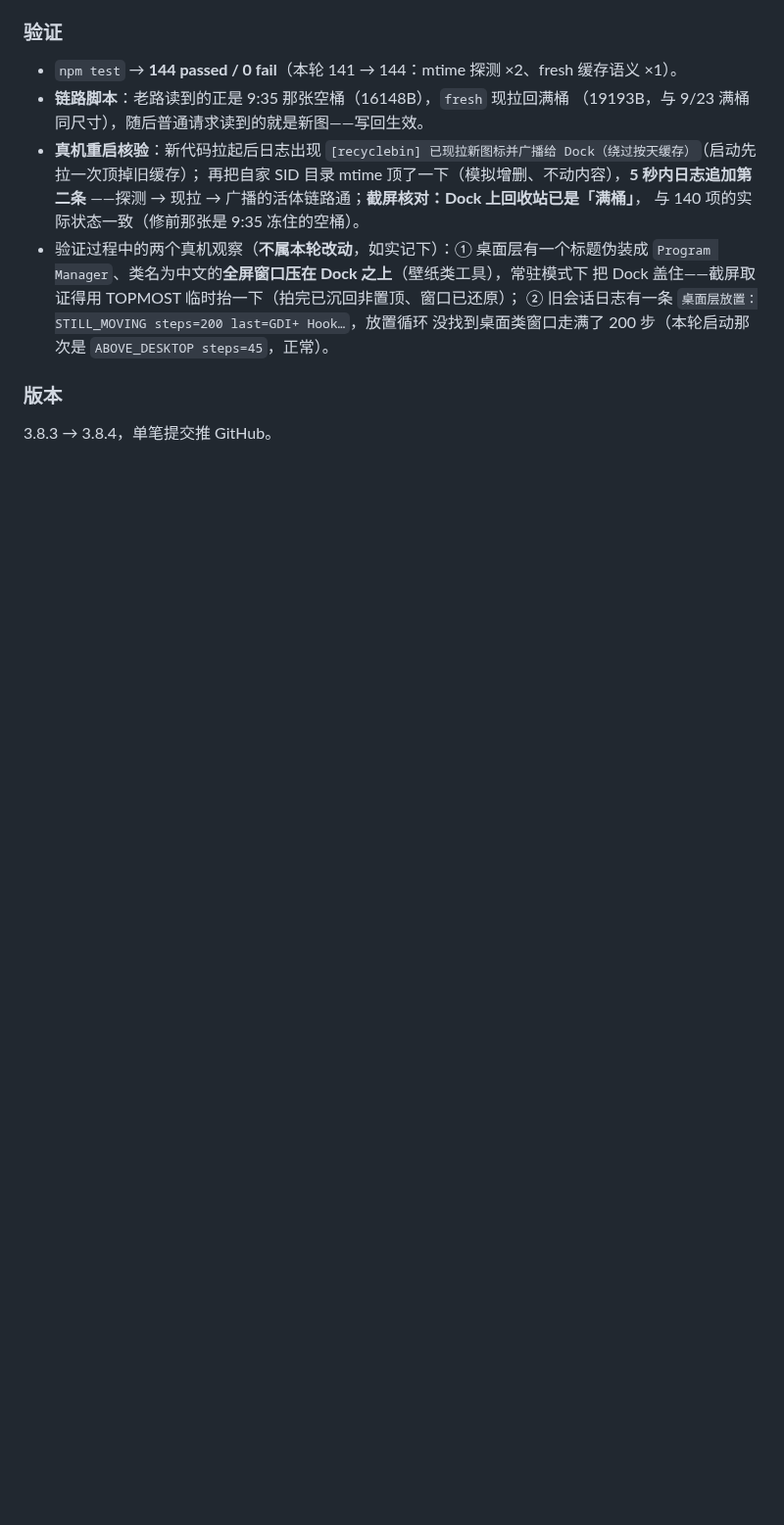
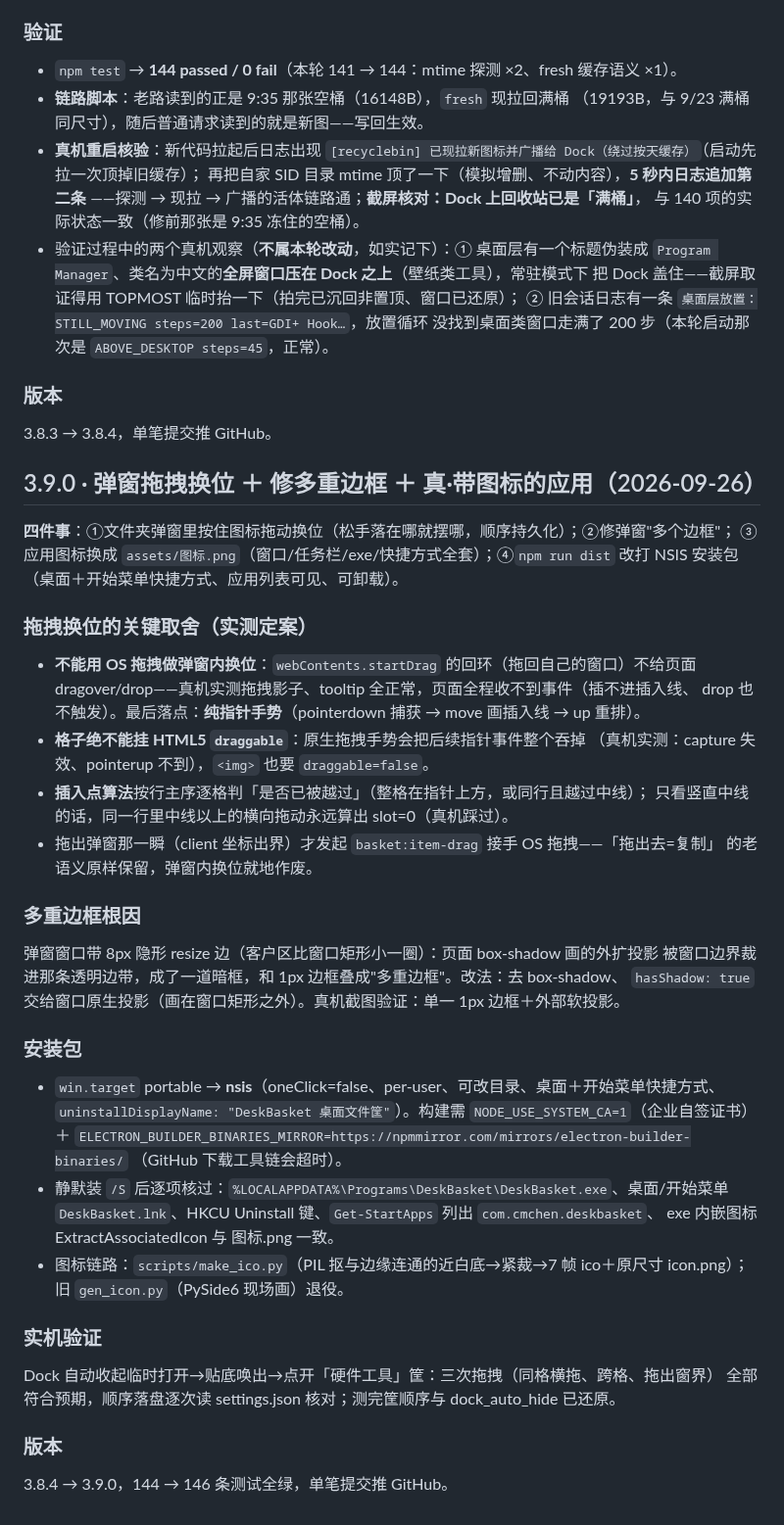
Before and after one commit to shi-tou1234/cmchen-desktopbox, a Markdown page: PROGRESS.md, the part around the change. Shown at 98% size. GitHub-like rendering; blank space fills up the shorter version.

```diff
--- a/PROGRESS.md
+++ b/PROGRESS.md
@@ -1897,3 +1897,48 @@ settings+preload+README / shellIcons+store），逐条落掉发现；集成收
 ### 版本
 
 3.8.3 → 3.8.4，单笔提交推 GitHub。
+
+## 3.9.0 · 弹窗拖拽换位 ＋ 修多重边框 ＋ 真·带图标的应用（2026-09-26）
+
+**四件事**：①文件夹弹窗里按住图标拖动换位（松手落在哪就摆哪，顺序持久化）；②修弹窗"多个边框"；
+③应用图标换成 `assets/图标.png`（窗口/任务栏/exe/快捷方式全套）；④`npm run dist` 改打 NSIS 安装包
+（桌面＋开始菜单快捷方式、应用列表可见、可卸载）。
+
+### 拖拽换位的关键取舍（实测定案）
+
+- **不能用 OS 拖拽做弹窗内换位**：`webContents.startDrag` 的回环（拖回自己的窗口）不给页面
+  dragover/drop——真机实测拖拽影子、tooltip 全正常，页面全程收不到事件（插不进插入线、
+  drop 也不触发）。最后落点：**纯指针手势**（pointerdown 捕获 → move 画插入线 → up 重排）。
+- **格子绝不能挂 HTML5 `draggable`**：原生拖拽手势会把后续指针事件整个吞掉
+  （真机实测：capture 失效、pointerup 不到），`<img>` 也要 `draggable=false`。
+- **插入点算法**按行主序逐格判「是否已被越过」（整格在指针上方，或同行且越过中线）；
+  只看竖直中线的话，同一行里中线以上的横向拖动永远算出 slot=0（真机踩过）。
+- 拖出弹窗那一瞬（client 坐标出界）才发起 `basket:item-drag` 接手 OS 拖拽——「拖出去=复制」
+  的老语义原样保留，弹窗内换位就地作废。
+
+### 多重边框根因
+
+弹窗窗口带 8px 隐形 resize 边（客户区比窗口矩形小一圈）：页面 box-shadow 画的外扩投影
+被窗口边界裁进那条透明边带，成了一道暗框，和 1px 边框叠成"多重边框"。改法：去 box-shadow、
+`hasShadow: true` 交给窗口原生投影（画在窗口矩形之外）。真机截图验证：单一 1px 边框＋外部软投影。
+
+### 安装包
+
+- `win.target` portable → **nsis**（oneClick=false、per-user、可改目录、桌面＋开始菜单快捷方式、
+  `uninstallDisplayName: "DeskBasket 桌面文件筐"`）。构建需 `NODE_USE_SYSTEM_CA=1`（企业自签证书）
+  ＋ `ELECTRON_BUILDER_BINARIES_MIRROR=https://npmmirror.com/mirrors/electron-builder-binaries/`
+  （GitHub 下载工具链会超时）。
+- 静默装 `/S` 后逐项核过：`%LOCALAPPDATA%\Programs\DeskBasket\DeskBasket.exe`、桌面/开始菜单
+  `DeskBasket.lnk`、HKCU Uninstall 键、`Get-StartApps` 列出 `com.cmchen.deskbasket`、
+  exe 内嵌图标 ExtractAssociatedIcon 与 图标.png 一致。
+- 图标链路：`scripts/make_ico.py`（PIL 抠与边缘连通的近白底→紧裁→7 帧 ico＋原尺寸 icon.png）；
+  旧 `gen_icon.py`（PySide6 现场画）退役。
+
+### 实机验证
+
+Dock 自动收起临时打开→贴底唤出→点开「硬件工具」筐：三次拖拽（同格横拖、跨格、拖出窗界）
+全部符合预期，顺序落盘逐次读 settings.json 核对；测完筐顺序与 dock_auto_hide 已还原。
+
+### 版本
+
+3.8.4 → 3.9.0，144 → 146 条测试全绿，单笔提交推 GitHub。
```
Also changed, not shown: README.md (+7 -2 lines), assets/icon.png, 12 other files.
